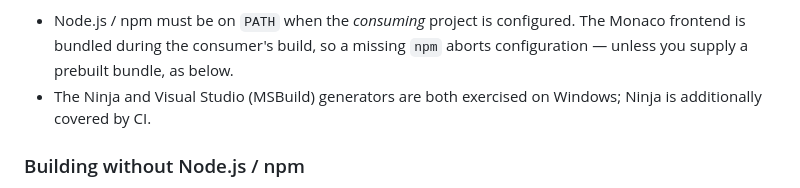
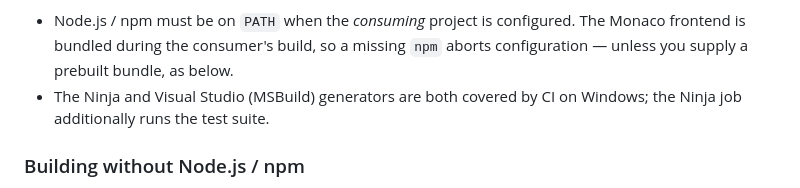
Before and after one commit to 0x8A63F77D/QMonacoEditor, a Markdown page: README.md, the part around the change. GitHub-like rendering.

Commit message:
docs: CI now covers both generators, not only Ninja
Since #19 added the build-msbuild job, the Visual Studio (MSBuild)
generator is gated by CI too, not merely exercised locally. That job is
build-only, so the test suite still runs on the Ninja job alone.

```diff
--- a/README.md
+++ b/README.md
@@ -100,8 +100,8 @@ Two things to keep in mind when consuming the library:
 - Node.js / npm must be on `PATH` when the *consuming* project is configured.
   The Monaco frontend is bundled during the consumer's build, so a missing
   `npm` aborts configuration — unless you supply a prebuilt bundle, as below.
-- The Ninja and Visual Studio (MSBuild) generators are both exercised on
-  Windows; Ninja is additionally covered by CI.
+- The Ninja and Visual Studio (MSBuild) generators are both covered by CI on
+  Windows; the Ninja job additionally runs the test suite.
 
 ### Building without Node.js / npm
 
```
